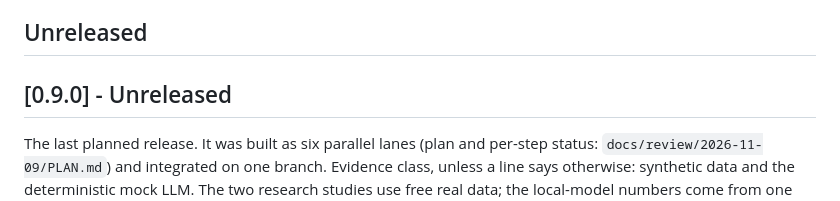
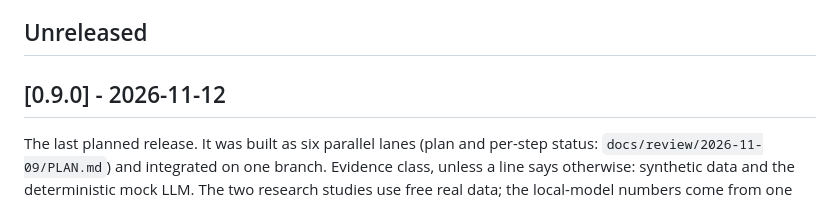
Before and after one commit to AshJha0/AgenticAICashEquities, a Markdown page: CHANGELOG.md, the part around the change. Drawn GitHub-style.

Commit message:
chore(release): date 0.9.0 in the CHANGELOG
Co-Authored-By: Claude Opus 5.5 <noreply@anthropic.com>

```diff
--- a/CHANGELOG.md
+++ b/CHANGELOG.md
@@ -6,7 +6,7 @@ refuses a tag whose version has no section.
 
 ## Unreleased
 
-## [0.9.0] - Unreleased
+## [0.9.0] - 2026-11-12
 
 The last planned release. It was built as six parallel lanes (plan and per-step status:
 `docs/review/2026-11-09/PLAN.md`) and integrated on one branch. Evidence class, unless a line says
```
